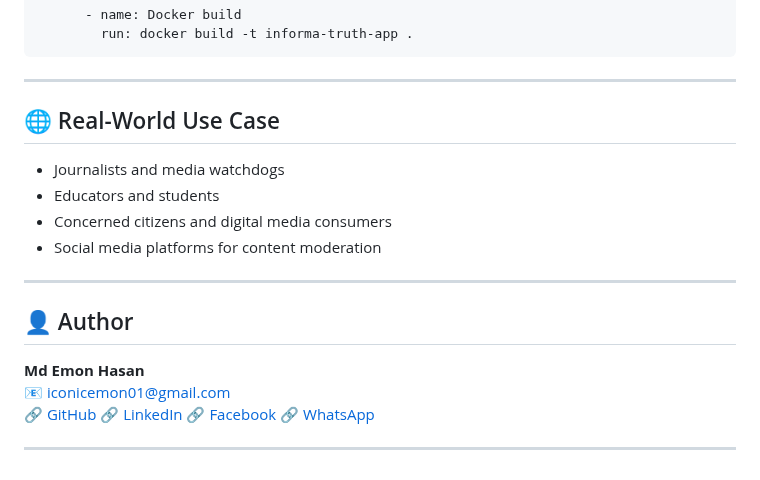
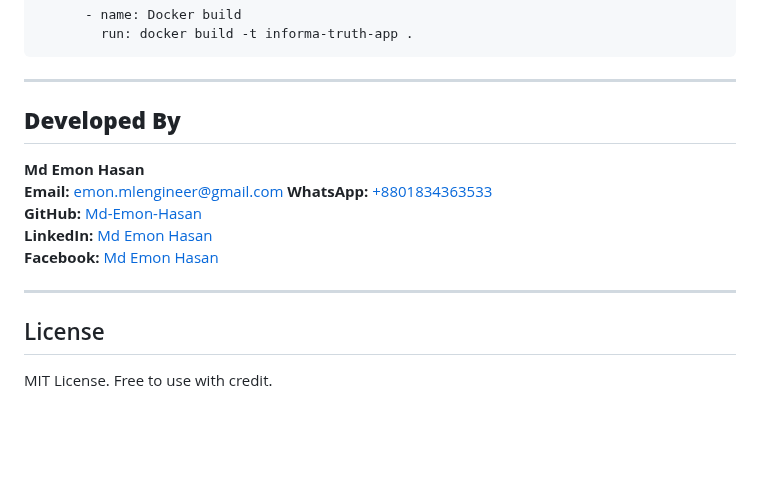
Before and after one commit to Md-Emon-Hasan/InformaTruth, a Markdown page: README.md, the part around one of its changes. Drawn GitHub-style; blank space fills up the shorter version.

```diff
--- a/README.md
+++ b/README.md
@@ -250,20 +250,16 @@ jobs:
 
 ---
 
-## 🌐 Real-World Use Case
-* Journalists and media watchdogs
-* Educators and students
-* Concerned citizens and digital media consumers
-* Social media platforms for content moderation
+## **Developed By**
+
+**Md Emon Hasan**
+**Email:** emon.mlengineer@gmail.com
+**WhatsApp:** [+8801834363533](https://wa.me/8801834363533)
+**GitHub:** [Md-Emon-Hasan](https://github.com/Md-Emon-Hasan)
+**LinkedIn:** [Md Emon Hasan](https://www.linkedin.com/in/md-emon-hasan-695483237/)
+**Facebook:** [Md Emon Hasan](https://www.facebook.com/mdemon.hasan2001/)
 
 ---
 
-## 👤 Author
-**Md Emon Hasan**
-📧 iconicemon01@gmail.com
-🔗 [GitHub](https://github.com/Md-Emon-Hasan)
-🔗 [LinkedIn](https://www.linkedin.com/in/md-emon-hasan-695483237/)
-🔗 [Facebook](https://www.facebook.com/mdemon.hasan2001/)
-🔗 [WhatsApp](https://wa.me/8801834363533)
-
----
+## License
+MIT License. Free to use with credit.
```
Also changed, not shown: other parts of README.md (+21 -21 lines).
